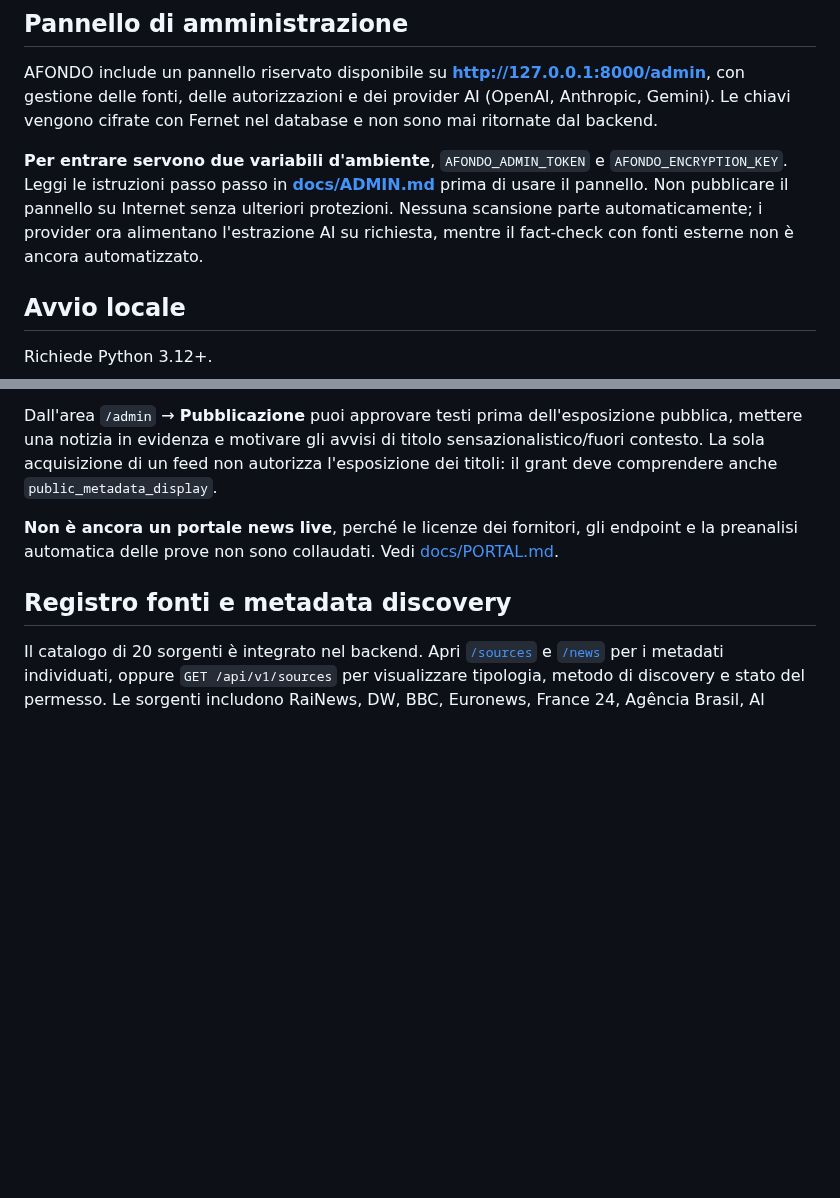
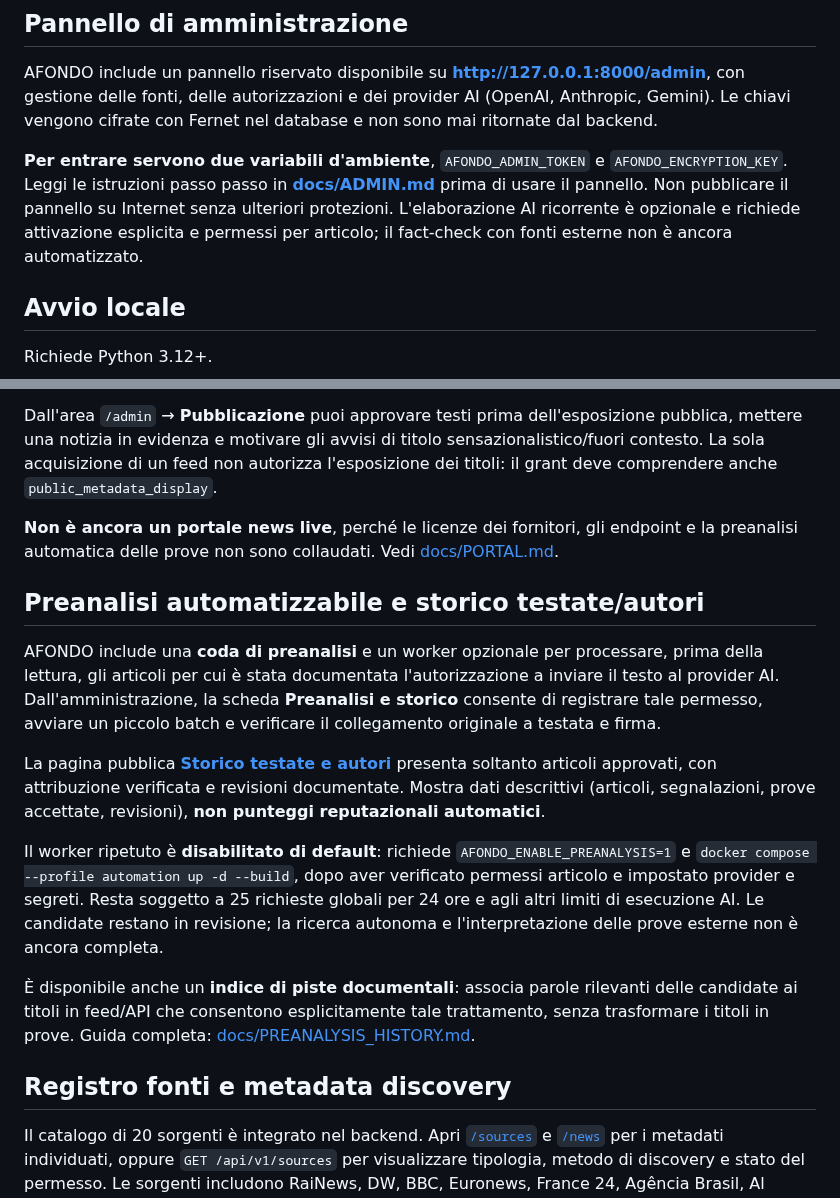
Before and after one commit to jellero/afondo, a Markdown page: README.md, 2 parts joined by grey strips. Rendered like a GitHub page; blank space fills up the shorter version.

Commit message:
docs: explain optional preanalysis and verified source/byline history

```diff
--- a/README.md
+++ b/README.md
@@ -10,7 +10,7 @@ Questa repository contiene la base del motore **AFONDO Check**, non un fact-chec
 
 AFONDO include un pannello riservato disponibile su **[http://127.0.0.1:8000/admin](http://127.0.0.1:8000/admin)**, con gestione delle fonti, delle autorizzazioni e dei provider AI (OpenAI, Anthropic, Gemini). Le chiavi vengono cifrate con Fernet nel database e non sono mai ritornate dal backend.
 
-**Per entrare servono due variabili d'ambiente**, `AFONDO_ADMIN_TOKEN` e `AFONDO_ENCRYPTION_KEY`. Leggi le istruzioni passo passo in **[docs/ADMIN.md](docs/ADMIN.md)** prima di usare il pannello. Non pubblicare il pannello su Internet senza ulteriori protezioni. Nessuna scansione parte automaticamente; i provider ora alimentano l'estrazione AI su richiesta, mentre il fact-check con fonti esterne non è ancora automatizzato.
+**Per entrare servono due variabili d'ambiente**, `AFONDO_ADMIN_TOKEN` e `AFONDO_ENCRYPTION_KEY`. Leggi le istruzioni passo passo in **[docs/ADMIN.md](docs/ADMIN.md)** prima di usare il pannello. Non pubblicare il pannello su Internet senza ulteriori protezioni. L'elaborazione AI ricorrente è opzionale e richiede attivazione esplicita e permessi per articolo; il fact-check con fonti esterne non è ancora automatizzato.
 
 ## Avvio locale
 
@@ -71,6 +71,31 @@ anche `public_metadata_display`.
 gli endpoint e la preanalisi automatica delle prove non sono collaudati.
 Vedi [docs/PORTAL.md](docs/PORTAL.md).
 
+## Preanalisi automatizzabile e storico testate/autori
+
+AFONDO include una **coda di preanalisi** e un worker opzionale per processare,
+prima della lettura, gli articoli per cui è stata documentata l'autorizzazione a
+inviare il testo al provider AI. Dall'amministrazione, la scheda **Preanalisi e
+storico** consente di registrare tale permesso, avviare un piccolo batch e
+verificare il collegamento originale a testata e firma.
+
+La pagina pubblica **[Storico testate e autori](http://127.0.0.1:8000/history)**
+presenta soltanto articoli approvati, con attribuzione verificata e revisioni
+documentate. Mostra dati descrittivi (articoli, segnalazioni, prove accettate,
+revisioni), **non punteggi reputazionali automatici**.
+
+Il worker ripetuto è **disabilitato di default**: richiede
+`AFONDO_ENABLE_PREANALYSIS=1` e `docker compose --profile automation up -d --build`,
+dopo aver verificato permessi articolo e impostato provider e segreti.
+Resta soggetto a 25 richieste globali per 24 ore e agli altri limiti di
+esecuzione AI. Le candidate restano in revisione; la ricerca autonoma e
+l'interpretazione delle prove esterne non è ancora completa.
+
+È disponibile anche un **indice di piste documentali**: associa parole
+rilevanti delle candidate ai titoli in feed/API che consentono esplicitamente
+tale trattamento, senza trasformare i titoli in prove.
+Guida completa: [docs/PREANALYSIS_HISTORY.md](docs/PREANALYSIS_HISTORY.md).
+
 ## Registro fonti e metadata discovery
 
 Il catalogo di 20 sorgenti è integrato nel backend. Apri [`/sources`](http://127.0.0.1:8000/sources) e [`/news`](http://127.0.0.1:8000/news) per i metadati individuati, oppure `GET /api/v1/sources` per visualizzare tipologia, metodo di discovery e stato del permesso. Le sorgenti includono RaiNews, DW, BBC, Euronews, France 24, Agência Brasil, Al Jazeera, Il Post, ANSA, AP, Reuters, Guardian, Africanews, NHK, The Conversation, ISTAT, Eurostat, NASA/JPL, UN News e Pagella Politica.
```
